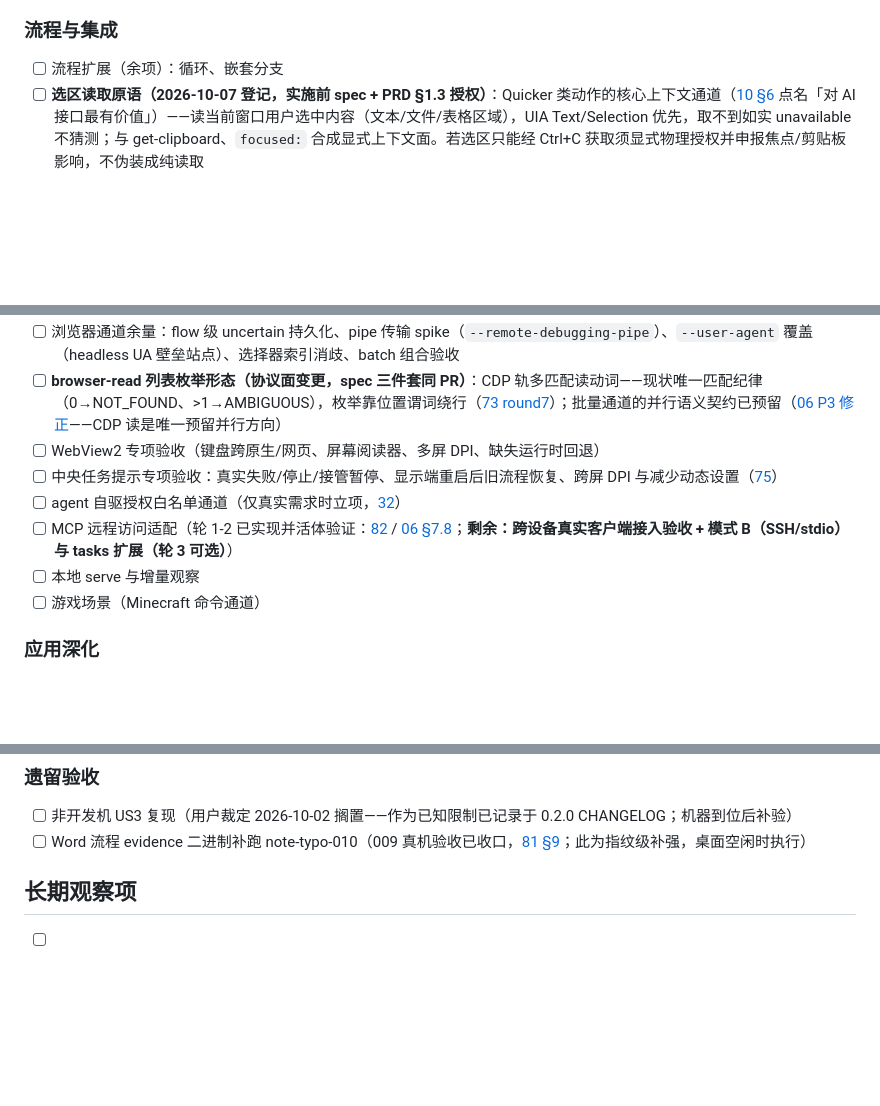
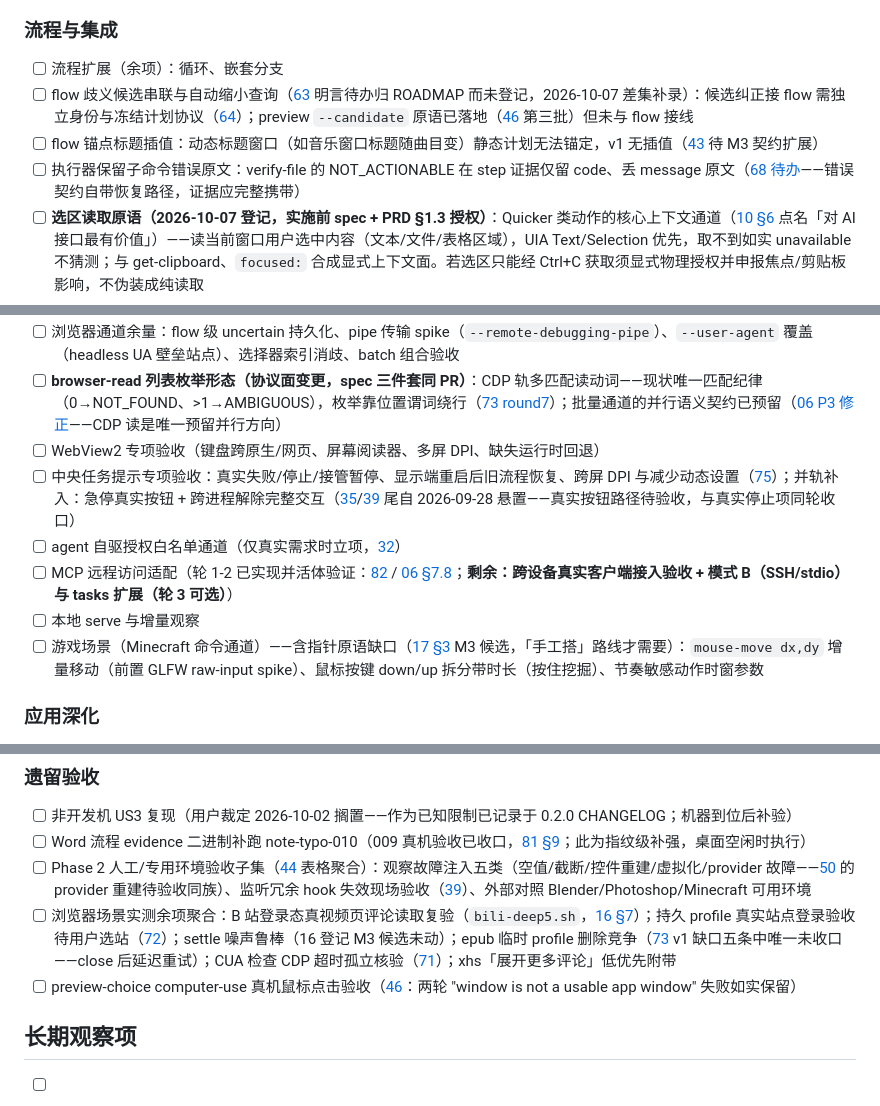
Before and after one commit to gqy20/actl, a Markdown page: docs/ROADMAP.md, 3 parts joined by grey strips. GitHub-like rendering; blank space fills up the shorter version.

Commit message:
docs(roadmap): 调研文档差集入册——9 组补录(歧义串联/锚点插值/验收余项/提案在案等)
来源:82 篇 docs 待办标记全量扫描 × ROADMAP/CHANGELOG/docs/06 三权威差集,
关键证据逐条抽查属实。流程与集成 +3(63 明言归 ROADMAP 未登记项补录、
flow 锚点标题插值、执行器保留子命令错误原文);遗留验收 +3(Phase 2 人工/
专用环境子集聚合、浏览器场景实测余项、preview-choice 真机鼠标验收);
中央任务提示条并轨急停真实按钮悬置项(不另开条);游戏条目并入指针原语
三件套(17 §3 M3 候选);长期观察 +2(评测基建两提案在案待裁定、显示层
spec 小项)。悬置类(P4/P5 并行度、WebUI 弱暴露、窗口事件历史等)按分析
裁定不登记。

```diff
--- a/docs/ROADMAP.md
+++ b/docs/ROADMAP.md
@@ -20,16 +20,19 @@
 ### 流程与集成
 
 - [ ] 流程扩展（余项）：循环、嵌套分支
+- [ ] flow 歧义候选串联与自动缩小查询（[63](63-simple-workflow-conditions.md) 明言待办归 ROADMAP 而未登记，2026-10-07 差集补录）：候选纠正接 flow 需独立身份与冻结计划协议（[64](64-bounded-observation-recovery.md)）；preview `--candidate` 原语已落地（[46](46-target-preview.md) 第三批）但未与 flow 接线
+- [ ] flow 锚点标题插值：动态标题窗口（如音乐窗口标题随曲目变）静态计划无法锚定，v1 无插值（[43](43-release-review-draft.md) 待 M3 契约扩展）
+- [ ] 执行器保留子命令错误原文：verify-file 的 NOT_ACTIONABLE 在 step 证据仅留 code、丢 message 原文（[68 待办](68-combined-batch-first-round.md)——错误契约自带恢复路径，证据应完整携带）
 - [ ] **选区读取原语（2026-10-07 登记，实施前 spec + PRD §1.3 授权）**：Quicker 类动作的核心上下文通道（[10 §6](10-quicker-demand-research.md) 点名「对 AI 接口最有价值」）——读当前窗口用户选中内容（文本/文件/表格区域），UIA Text/Selection 优先，取不到如实 unavailable 不猜测；与 get-clipboard、`focused:` 合成显式上下文面。若选区只能经 Ctrl+C 获取须显式物理授权并申报焦点/剪贴板影响，不伪装成纯读取
 - [ ] **虚拟化列表全量收集动词（2026-10-07 登记，实施前 spec + PRD §1.3 授权）**：「检索→提取全部结果」任务类的共同缺口——单屏一把读已通（快照/TextPattern 文档通道），虚拟化边界外的条目靠上层手写滚动循环（微信 RecyclerListView、网易云 Electron 列表、资源管理器 ListView、VSCode quickInput 同墙不同组件）。形态：给定容器 ref 的有界收集（滚动→观察→差分→收敛，预算耗尽如实上报截断）；实现形态（flow 循环步骤 vs 引擎有界动词）随 spec 裁定，与「流程扩展（余项）」联动；验收靶候选=资源管理器 fixture（系统自带应用可复现，fixture 清单扩项随实施裁定）
 - [ ] 浏览器通道余量：flow 级 uncertain 持久化、pipe 传输 spike（`--remote-debugging-pipe`）、`--user-agent` 覆盖（headless UA 壁垒站点）、选择器索引消歧、batch 组合验收
 - [ ] **browser-read 列表枚举形态（协议面变更，spec 三件套同 PR）**：CDP 轨多匹配读动词——现状唯一匹配纪律（0→NOT_FOUND、>1→AMBIGUOUS），枚举靠位置谓词绕行（[73 round7](73-browser-twitter-scenario.md)）；批量通道的并行语义契约已预留（[06 P3 修正](06-design-blueprint.md)——CDP 读是唯一预留并行方向）
 - [ ] WebView2 专项验收（键盘跨原生/网页、屏幕阅读器、多屏 DPI、缺失运行时回退）
-- [ ] 中央任务提示专项验收：真实失败/停止/接管暂停、显示端重启后旧流程恢复、跨屏 DPI 与减少动态设置（[75](75-action-start-notification.md)）
+- [ ] 中央任务提示专项验收：真实失败/停止/接管暂停、显示端重启后旧流程恢复、跨屏 DPI 与减少动态设置（[75](75-action-start-notification.md)）；并轨补入：急停真实按钮 + 跨进程解除完整交互（[35](35-stop-lifecycle.md)/[39](39-flow-observation-recovery.md) 尾自 2026-09-28 悬置——真实按钮路径待验收，与真实停止项同轮收口）
 - [ ] agent 自驱授权白名单通道（仅真实需求时立项，[32](32-desktop-handoff.md)）
 - [ ] MCP 远程访问适配（轮 1-2 已实现并活体验证：[82](82-mcp-adapter-research.md) / [06 §7.8](06-design-blueprint.md)；**剩余：跨设备真实客户端接入验收 + 模式 B（SSH/stdio）与 tasks 扩展（轮 3 可选）**）
 - [ ] 本地 serve 与增量观察
-- [ ] 游戏场景（Minecraft 命令通道）
+- [ ] 游戏场景（Minecraft 命令通道）——含指针原语缺口（[17 §3](17-game-scenarios.md) M3 候选，「手工搭」路线才需要）：`mouse-move dx,dy` 增量移动（前置 GLFW raw-input spike）、鼠标按键 down/up 拆分带时长（按住挖掘）、节奏敏感动作时窗参数
 
 ### 应用深化
 
@@ -45,6 +48,9 @@
 
 - [ ] 非开发机 US3 复现（用户裁定 2026-10-02 搁置——作为已知限制已记录于 0.2.0 CHANGELOG；机器到位后补验）
 - [ ] Word 流程 evidence 二进制补跑 note-typo-010（009 真机验收已收口，[81 §9](81-word-style-flow.md)；此为指纹级补强，桌面空闲时执行）
+- [ ] Phase 2 人工/专用环境验收子集（[44](44-phase2-acceptance.md) 表格聚合）：观察故障注入五类（空值/截断/控件重建/虚拟化/provider 故障——[50](50-deep-container-query.md) 的 provider 重建待验收同族）、监听冗余 hook 失效现场验收（[39](39-flow-observation-recovery.md)）、外部对照 Blender/Photoshop/Minecraft 可用环境
+- [ ] 浏览器场景实测余项聚合：B 站登录态真视频页评论读取复验（`bili-deep5.sh`，[16 §7](16-browser-scenarios.md)）；持久 profile 真实站点登录验收待用户选站（[72](72-browser-cdp-integration.md)）；settle 噪声鲁棒（16 登记 M3 候选未动）；epub 临时 profile 删除竞争（[73](73-browser-twitter-scenario.md) v1 缺口五条中唯一未收口——close 后延迟重试）；CUA 检查 CDP 超时孤立核验（[71](71-signal-webview-details.md)）；xhs「展开更多评论」低优先附带
+- [ ] preview-choice computer-use 真机鼠标点击验收（[46](46-target-preview.md)：两轮 "window is not a usable app window" 失败如实保留）
 
 <!-- 2026-10-05 收口移出：录制值读回 #4 双轨收口（rec-ma-12 证据二进制轮，[80](80-record-acceptance.md)）；健壮性基建 009 轮 10 步 155s 全链通过（[81 §9](81-word-style-flow.md)）；网易云收起方向识图证实（pack 同步，Table 树滞留非未收起）——见 CHANGELOG Unreleased。 -->
 
```
Also changed, not shown: other parts of docs/ROADMAP.md (+2 -0 lines).
